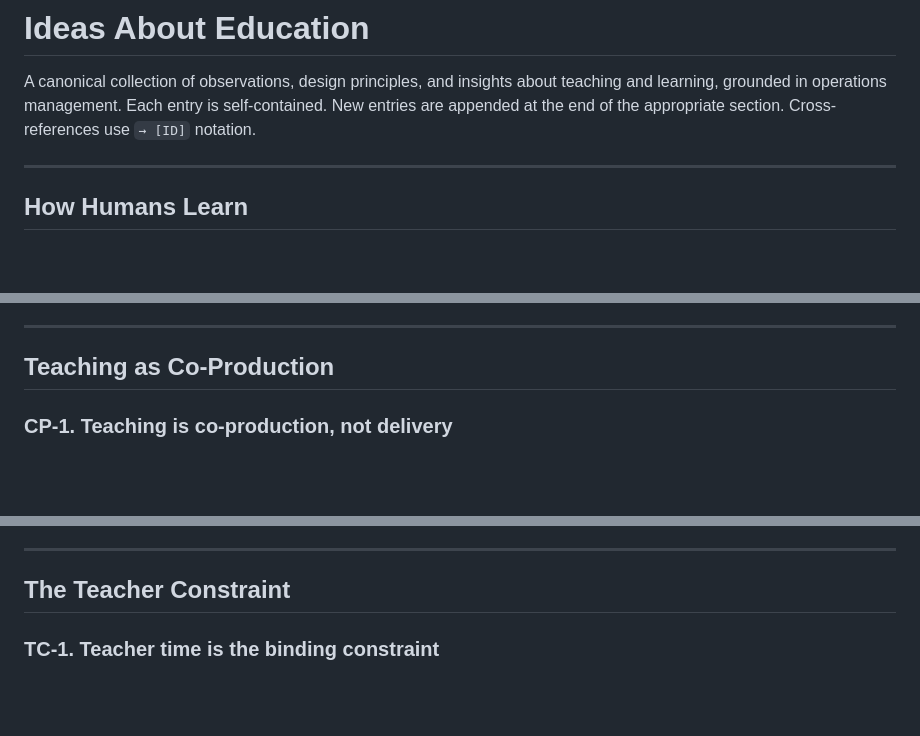
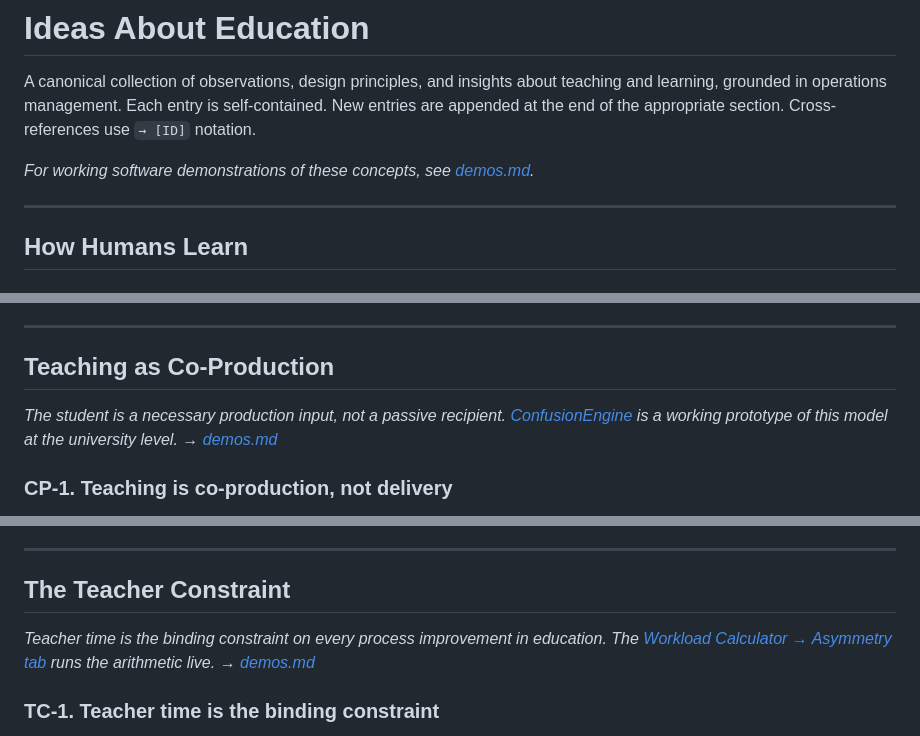
Before and after one commit to uzumeri/EduOpsLab, a Markdown page: framework/ideas.md, 3 parts joined by grey strips. Rendered like a GitHub page; blank space fills up the shorter version.

```diff
--- a/framework/ideas.md
+++ b/framework/ideas.md
@@ -3,6 +3,8 @@
 # Ideas About Education
 
 A canonical collection of observations, design principles, and insights about teaching and learning, grounded in operations management. Each entry is self-contained. New entries are appended at the end of the appropriate section. Cross-references use `→ [ID]` notation.
+
+*For working software demonstrations of these concepts, see [demos.md](demos.md).*
 
 ---
 
@@ -56,6 +58,8 @@ The three-word commands that define batch education are more persuasive than any
 
 ## Teaching as Co-Production
 
+*The student is a necessary production input, not a passive recipient. [ConfusionEngine](../apps/confusion-engine/) is a working prototype of this model at the university level. → [demos.md](demos.md)*
+
 ### CP-1. Teaching is co-production, not delivery
 
 In product delivery, the producer controls the process and the customer receives the output passively. Teaching is not delivery. It is service co-production — the student is a necessary input to the production process. You cannot educate an unwilling or disengaged student any more than you can cut the hair of someone who won't sit still. The student's attention, effort, prior knowledge, honest confusion, and willingness to be wrong are direct inputs to the production process.
@@ -80,6 +84,8 @@ Student satisfaction surveys measure the customer experience of receiving a prod
 
 ## The Teacher Constraint
 
+*Teacher time is the binding constraint on every process improvement in education. The [Workload Calculator → Asymmetry tab](../apps/workload-calculator/) runs the arithmetic live. → [demos.md](demos.md)*
+
 ### TC-1. Teacher time is the binding constraint
 
 A classroom is a queuing system with one (or few) servers and many clients with heterogeneous, dynamically changing needs. Teacher time is the constrained resource. Every design decision about teaching methods, technology, and assessment should be evaluated against this constraint.
```
Also changed, not shown: other parts of framework/ideas.md (+5 -3 lines), framework/demos.md (added, +133 -0 lines).
